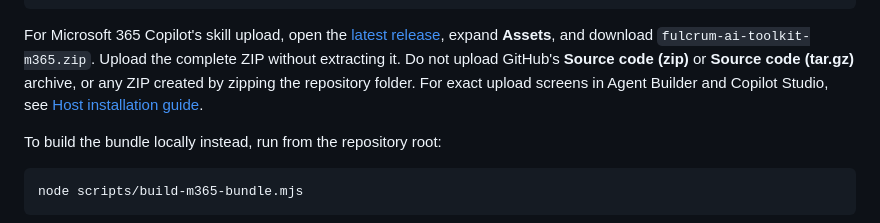
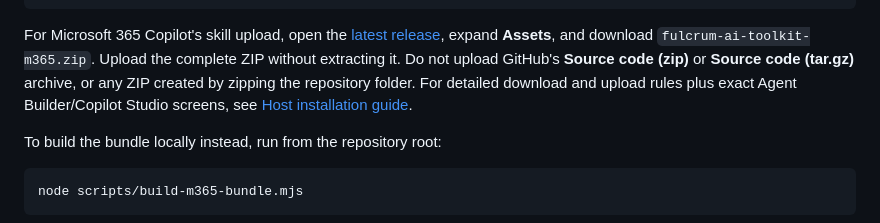
Before and after one commit to fulcrumapp/fulcrum-ai-toolkit, a Markdown page: README.md, the part around the change. GitHub-like rendering.

Commit message:
FLCRM-23384: Clarify release asset and guide scope
Co-authored-by: Copilot App <223556219+Copilot@users.noreply.github.com>

```diff
--- a/README.md
+++ b/README.md
@@ -52,7 +52,8 @@ expand **Assets**, and download `fulcrum-ai-toolkit-m365.zip`. Upload the comple
 ZIP without extracting it. Do not upload GitHub's **Source code (zip)** or
 **Source code (tar.gz)** archive, or any
 ZIP created by zipping the repository folder.
-For exact upload screens in Agent Builder and Copilot Studio, see
+For detailed download and upload rules plus exact Agent Builder/Copilot Studio
+screens, see
 [Host installation guide](plugins/fulcrum-ai-toolkit/docs/host-installation.md#microsoft-365-copilot).
 
 To build the bundle locally instead, run from the repository root:
```
Also changed, not shown: 1 other file.
